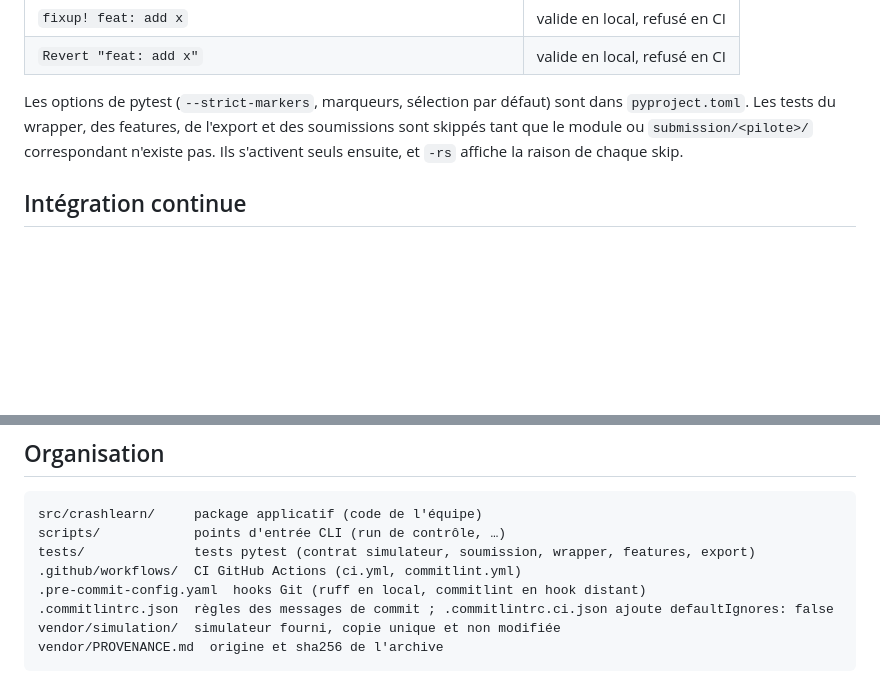
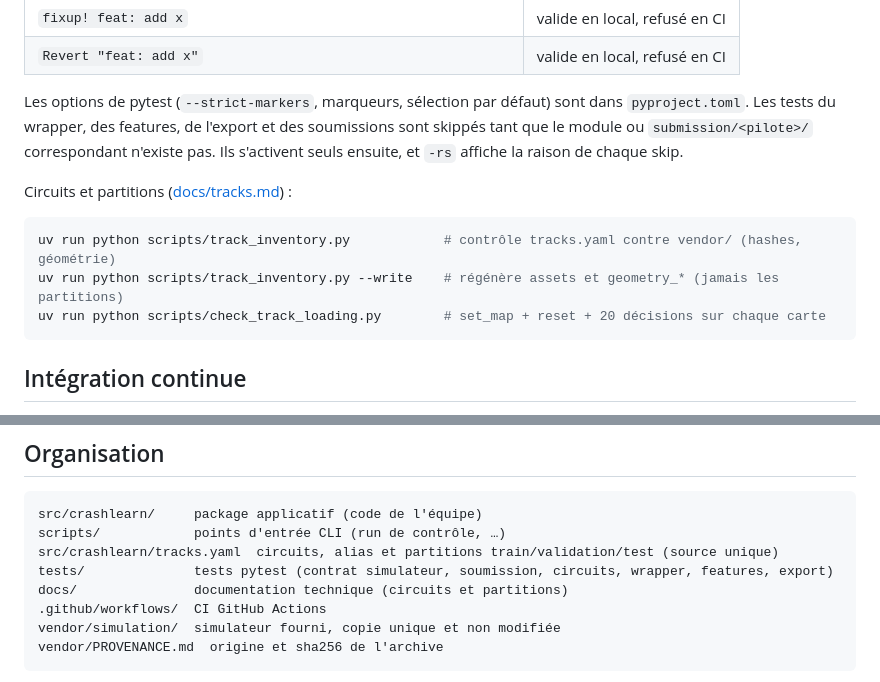
Before and after one commit to leo-mathurin/crashlearn, a Markdown page: README.md, 2 parts joined by grey strips. Drawn GitHub-style; blank space fills up the shorter version.

Commit message:
docs: document track inventory, splits and sealed test rule

````diff
--- a/README.md
+++ b/README.md
@@ -101,6 +101,14 @@ Format [Conventional Commits](https://www.conventionalcommits.org/), vérifié p
 
 Les options de pytest (`--strict-markers`, marqueurs, sélection par défaut) sont dans `pyproject.toml`. Les tests du wrapper, des features, de l'export et des soumissions sont skippés tant que le module ou `submission/<pilote>/` correspondant n'existe pas. Ils s'activent seuls ensuite, et `-rs` affiche la raison de chaque skip.
 
+Circuits et partitions ([docs/tracks.md](docs/tracks.md)) :
+
+```bash
+uv run python scripts/track_inventory.py            # contrôle tracks.yaml contre vendor/ (hashes, géométrie)
+uv run python scripts/track_inventory.py --write    # régénère assets et geometry_* (jamais les partitions)
+uv run python scripts/check_track_loading.py        # set_map + reset + 20 décisions sur chaque carte
+```
+
 ## Intégration continue
 
 GitHub Actions lance deux jobs, **Ruff** et **Pytest**, sur chaque PR et chaque push vers `develop` et `main`. Le workflow **Commitlint** s'exécute sur chaque PR et à chaque modification de son titre.
@@ -123,10 +131,10 @@ Le run de contrôle accepte `--map`, `--steps`, `--speed` et `--steer-gain`. Il
 ```
 src/crashlearn/     package applicatif (code de l'équipe)
 scripts/            points d'entrée CLI (run de contrôle, …)
-tests/              tests pytest (contrat simulateur, soumission, wrapper, features, export)
-.github/workflows/  CI GitHub Actions (ci.yml, commitlint.yml)
-.pre-commit-config.yaml  hooks Git (ruff en local, commitlint en hook distant)
-.commitlintrc.json  règles des messages de commit ; .commitlintrc.ci.json ajoute defaultIgnores: false
+src/crashlearn/tracks.yaml  circuits, alias et partitions train/validation/test (source unique)
+tests/              tests pytest (contrat simulateur, soumission, circuits, wrapper, features, export)
+docs/               documentation technique (circuits et partitions)
+.github/workflows/  CI GitHub Actions
 vendor/simulation/  simulateur fourni, copie unique et non modifiée
 vendor/PROVENANCE.md  origine et sha256 de l'archive
 ```
````
Also changed, not shown: docs/tracks.md (added, +125 -0 lines).
